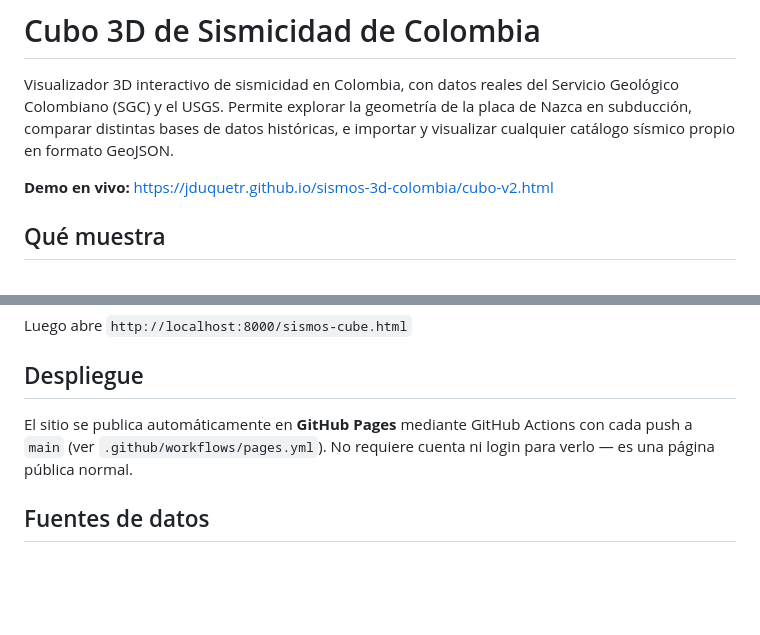
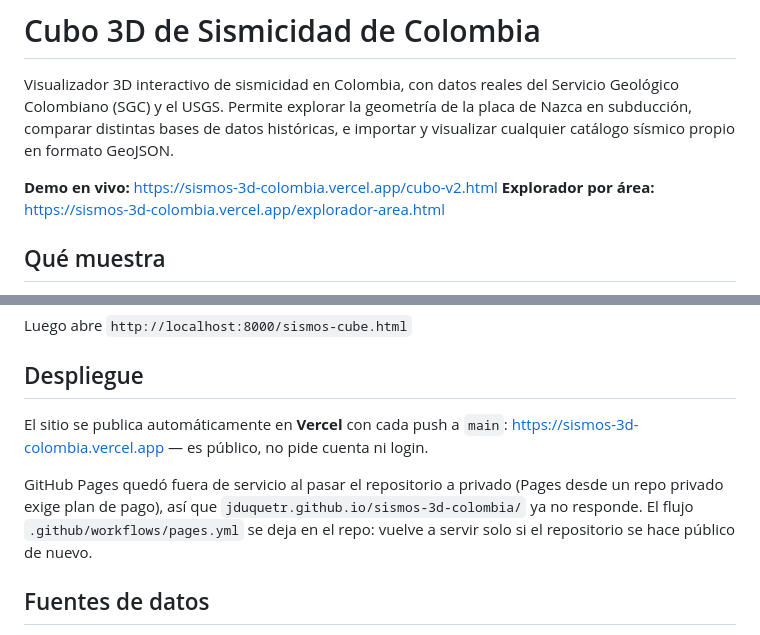
Before and after one commit to jduquetr/sismos-3d-colombia, a Markdown page: README.md, 2 parts joined by grey strips. Drawn GitHub-style; blank space fills up the shorter version.

Commit message:
README: apuntar los enlaces a Vercel, que Pages dejo de servir al pasar el repo a privado

```diff
--- a/README.md
+++ b/README.md
@@ -2,7 +2,8 @@
 
 Visualizador 3D interactivo de sismicidad en Colombia, con datos reales del Servicio Geológico Colombiano (SGC) y el USGS. Permite explorar la geometría de la placa de Nazca en subducción, comparar distintas bases de datos históricas, e importar y visualizar cualquier catálogo sísmico propio en formato GeoJSON.
 
-**Demo en vivo:** https://jduquetr.github.io/sismos-3d-colombia/cubo-v2.html
+**Demo en vivo:** https://sismos-3d-colombia.vercel.app/cubo-v2.html
+**Explorador por área:** https://sismos-3d-colombia.vercel.app/explorador-area.html
 
 ## Qué muestra
 
@@ -54,7 +55,9 @@ Luego abre `http://localhost:8000/sismos-cube.html`
 
 ## Despliegue
 
-El sitio se publica automáticamente en **GitHub Pages** mediante GitHub Actions con cada push a `main` (ver `.github/workflows/pages.yml`). No requiere cuenta ni login para verlo — es una página pública normal.
+El sitio se publica automáticamente en **Vercel** con cada push a `main`: https://sismos-3d-colombia.vercel.app — es público, no pide cuenta ni login.
+
+GitHub Pages quedó fuera de servicio al pasar el repositorio a privado (Pages desde un repo privado exige plan de pago), así que `jduquetr.github.io/sismos-3d-colombia/` ya no responde. El flujo `.github/workflows/pages.yml` se deja en el repo: vuelve a servir solo si el repositorio se hace público de nuevo.
 
 ## Fuentes de datos
 
```
